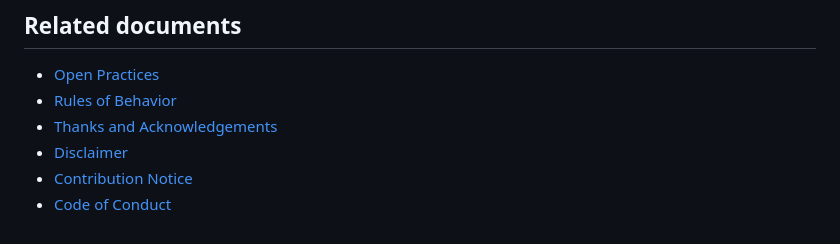
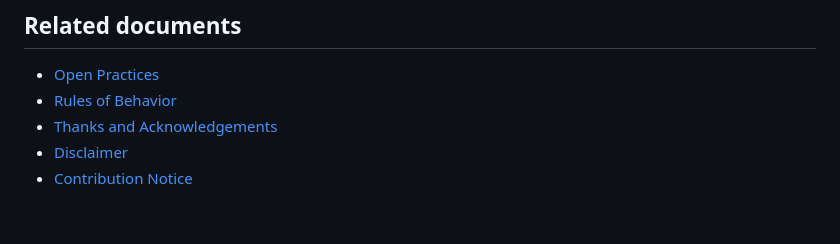
Before and after one commit to CDCgov/hazprox, a Markdown page: README.md, the part around the change. Rendered like a GitHub page.

```diff
--- a/README.md
+++ b/README.md
@@ -66,4 +66,3 @@ Please refer to [CDC's Template Repository](https://github.com/CDCgov/template)
 * [Thanks and Acknowledgements](thanks.md)
 * [Disclaimer](DISCLAIMER.md)
 * [Contribution Notice](CONTRIBUTING.md)
-* [Code of Conduct](code-of-conduct.md)
```
